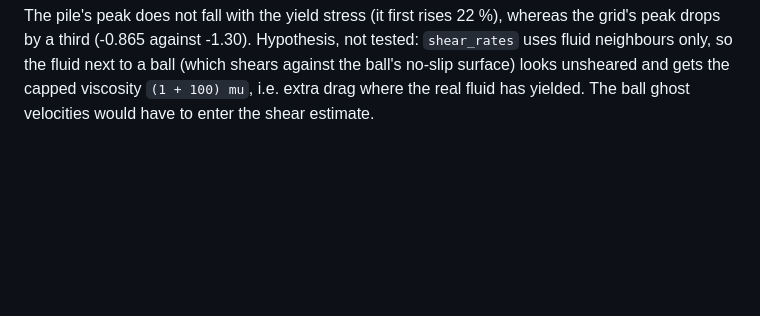
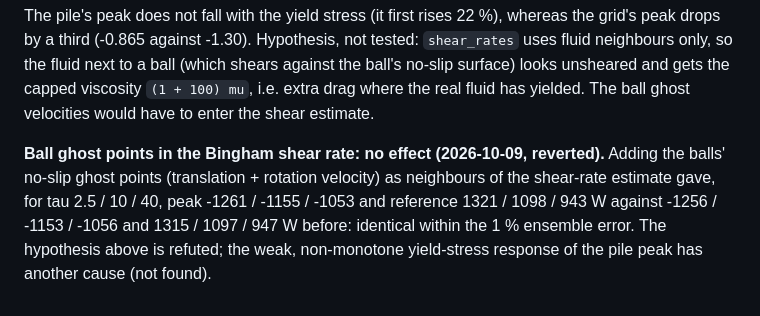
Before and after one commit to ToshihiroIguchi/MillDynamics3, a Markdown page: docs/VERIFICATION.md, the part around the change. Drawn GitHub-style; blank space fills up the shorter version.

Commit message:
Docs: ball ghost shear-rate hypothesis for Bingham refuted
Co-Authored-By: Claude Sonnet 5.5 <noreply@anthropic.com>
Claude-Session: https://claude.ai/code/session_01YBVAkaNFtye3F6ZNxpP8Eq

```diff
--- a/docs/VERIFICATION.md
+++ b/docs/VERIFICATION.md
@@ -1414,3 +1414,9 @@ The pile's peak does not fall with the yield stress (it first rises 22 %), where
 (-0.865 against -1.30). Hypothesis, not tested: `shear_rates` uses fluid neighbours only, so the fluid next to a ball
 (which shears against the ball's no-slip surface) looks unsheared and gets the capped viscosity `(1 + 100) mu`, i.e.
 extra drag where the real fluid has yielded. The ball ghost velocities would have to enter the shear estimate.
+
+**Ball ghost points in the Bingham shear rate: no effect (2026-10-09, reverted).** Adding the balls' no-slip ghost
+points (translation + rotation velocity) as neighbours of the shear-rate estimate gave, for tau 2.5 / 10 / 40, peak
+-1261 / -1155 / -1053 and reference 1321 / 1098 / 943 W against -1256 / -1153 / -1056 and 1315 / 1097 / 947 W
+before: identical within the 1 % ensemble error. The hypothesis above is refuted; the weak, non-monotone yield-stress
+response of the pile peak has another cause (not found).
```
